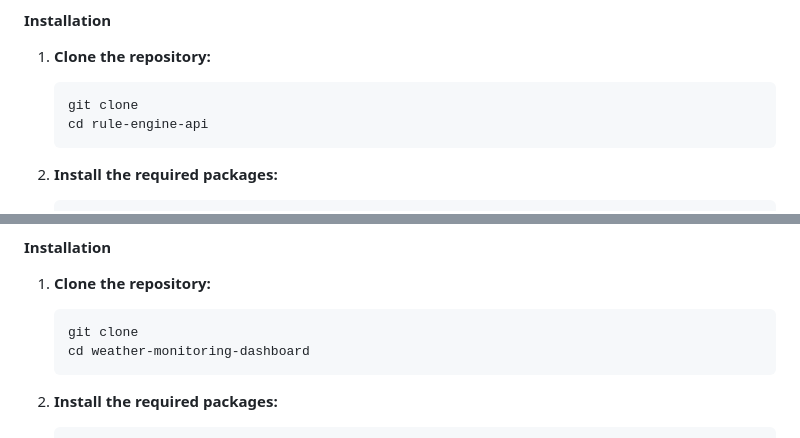
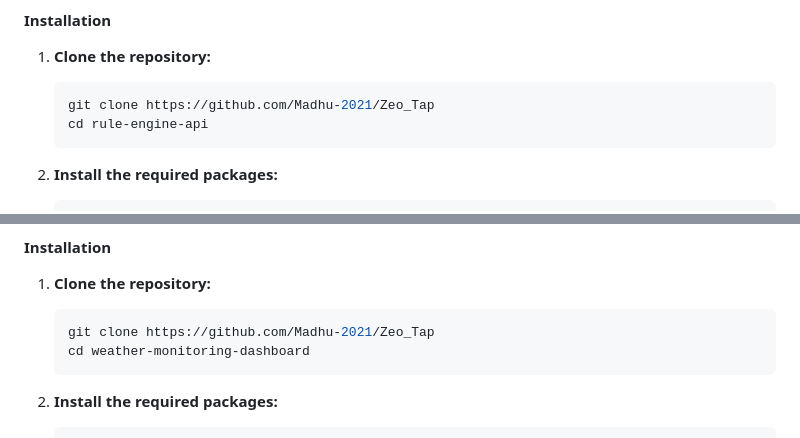
Before and after one commit to Madhu-2021/Zeo_Tap, a Markdown page: README.md, 2 parts joined by grey strips. Drawn GitHub-style.

````diff
--- a/README.md
+++ b/README.md
@@ -36,7 +36,7 @@ Make sure you have the following installed:
 1. **Clone the repository:**
 
    ```bash
-   git clone
+   git clone https://github.com/Madhu-2021/Zeo_Tap
    cd rule-engine-api
    ```
 
@@ -152,7 +152,7 @@ Make sure you have the following installed:
 1. **Clone the repository:**
 
    ```bash
-   git clone
+   git clone https://github.com/Madhu-2021/Zeo_Tap
    cd weather-monitoring-dashboard
    ```
 
````
